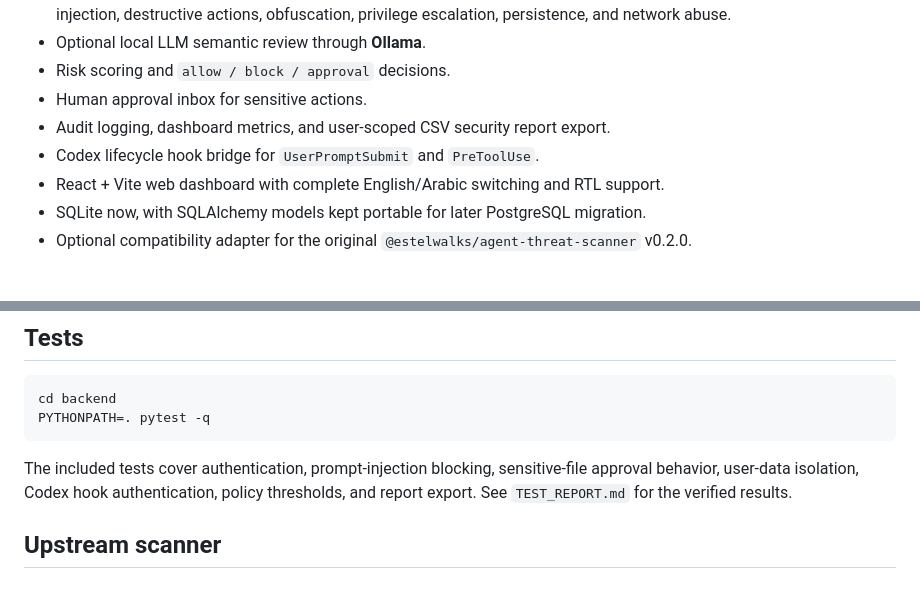
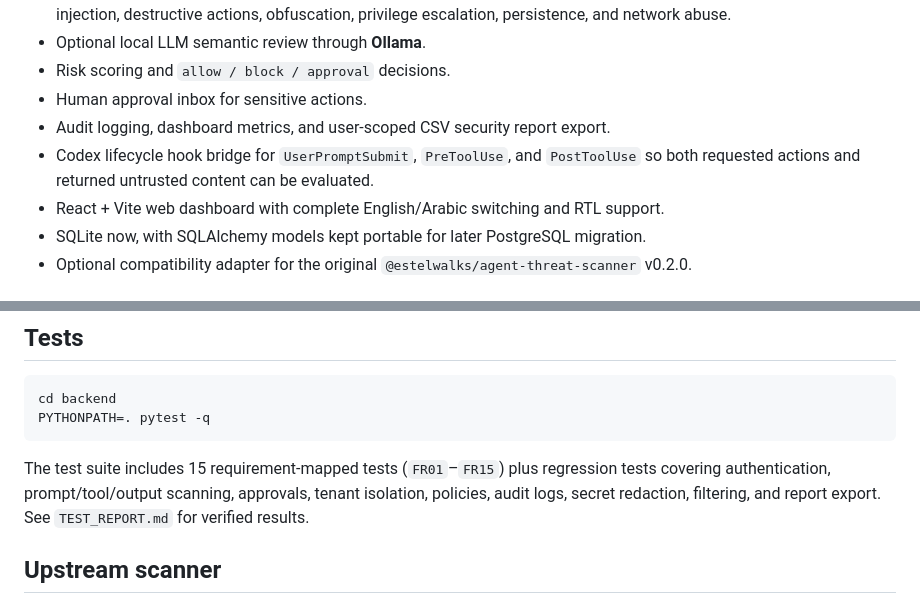
Before and after one commit to mographiccode-cell/daghbas_share, a Markdown page: README.md, 2 parts joined by grey strips. Drawn GitHub-style.

Commit message:
Document verified 15-requirement coverage

````diff
--- a/README.md
+++ b/README.md
@@ -11,7 +11,7 @@ A bilingual (English/Arabic) web security platform that extends the ideas of **A
 - Risk scoring and `allow / block / approval` decisions.
 - Human approval inbox for sensitive actions.
 - Audit logging, dashboard metrics, and user-scoped CSV security report export.
-- Codex lifecycle hook bridge for `UserPromptSubmit` and `PreToolUse`.
+- Codex lifecycle hook bridge for `UserPromptSubmit`, `PreToolUse`, and `PostToolUse` so both requested actions and returned untrusted content can be evaluated.
 - React + Vite web dashboard with complete English/Arabic switching and RTL support.
 - SQLite now, with SQLAlchemy models kept portable for later PostgreSQL migration.
 - Optional compatibility adapter for the original `@estelwalks/agent-threat-scanner` v0.2.0.
@@ -96,7 +96,7 @@ cd backend
 PYTHONPATH=. pytest -q
 ```
 
-The included tests cover authentication, prompt-injection blocking, sensitive-file approval behavior, user-data isolation, Codex hook authentication, policy thresholds, and report export. See `TEST_REPORT.md` for the verified results.
+The test suite includes 15 requirement-mapped tests (`FR01`–`FR15`) plus regression tests covering authentication, prompt/tool/output scanning, approvals, tenant isolation, policies, audit logs, secret redaction, filtering, and report export. See `TEST_REPORT.md` for verified results.
 
 ## Upstream scanner
 
````
